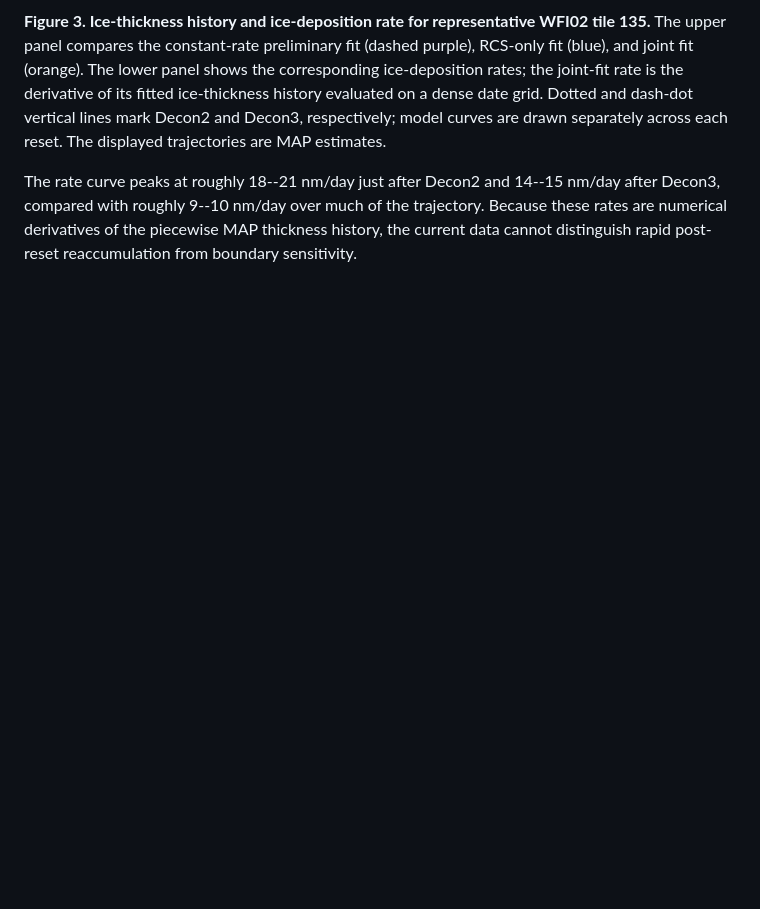
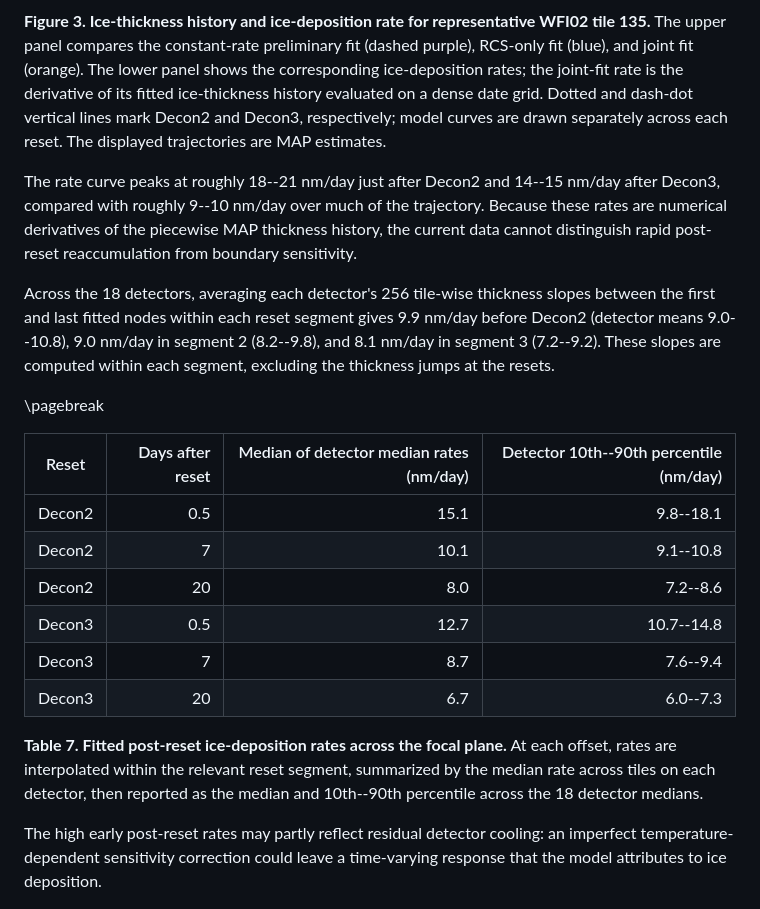
Before and after one commit to dylannpaterson/car190, a Markdown page: docs/WFI_TMM_PRODUCTION_MODEL.md, the part around one of its changes. Drawn GitHub-style; blank space fills up the shorter version.

```diff
--- a/docs/WFI_TMM_PRODUCTION_MODEL.md
+++ b/docs/WFI_TMM_PRODUCTION_MODEL.md
@@ -999,6 +1003,32 @@ trajectory. Because these rates are numerical derivatives of the piecewise MAP
 thickness history, the current data cannot distinguish rapid post-reset
 reaccumulation from boundary sensitivity.
 
+Across the 18 detectors, averaging each detector's 256 tile-wise thickness
+slopes between the first and last fitted nodes within each reset segment gives
+9.9 nm/day before Decon2 (detector means 9.0--10.8), 9.0 nm/day in segment 2
+(8.2--9.8), and 8.1 nm/day in segment 3 (7.2--9.2). These slopes are computed
+within each segment, excluding the thickness jumps at the resets.
+
+\pagebreak
+
+| Reset | Days after reset | Median of detector median rates (nm/day) | Detector 10th--90th percentile (nm/day) |
+| --- | ---: | ---: | ---: |
+| Decon2 | 0.5 | 15.1 | 9.8--18.1 |
+| Decon2 | 7 | 10.1 | 9.1--10.8 |
+| Decon2 | 20 | 8.0 | 7.2--8.6 |
+| Decon3 | 0.5 | 12.7 | 10.7--14.8 |
+| Decon3 | 7 | 8.7 | 7.6--9.4 |
+| Decon3 | 20 | 6.7 | 6.0--7.3 |
+
+**Table 7. Fitted post-reset ice-deposition rates across the focal plane.** At
+each offset, rates are interpolated within the relevant reset segment, summarized
+by the median rate across tiles on each detector, then reported as the median and
+10th--90th percentile across the 18 detector medians.
+
+The high early post-reset rates may partly reflect residual detector cooling: an
+imperfect temperature-dependent sensitivity correction could leave a time-varying
+response that the model attributes to ice deposition.
+
 ![Figure 4. Corrected RCS data and the RCS-only and joint fits for WFI02 tile 135.](./figures/wfi02_tile135_rcs_model_data.png)
 
 **Figure 4. RCS data and fits for WFI02 tile 135.** Each panel shows one LED.
```
Also changed, not shown: other parts of docs/WFI_TMM_PRODUCTION_MODEL.md (+21 -1 lines), docs/figures/README.md (+4 -3 lines), docs/figures/wfi_full_focal_plane_ice_thickness_segment_ends.png (added), 3 other files.
